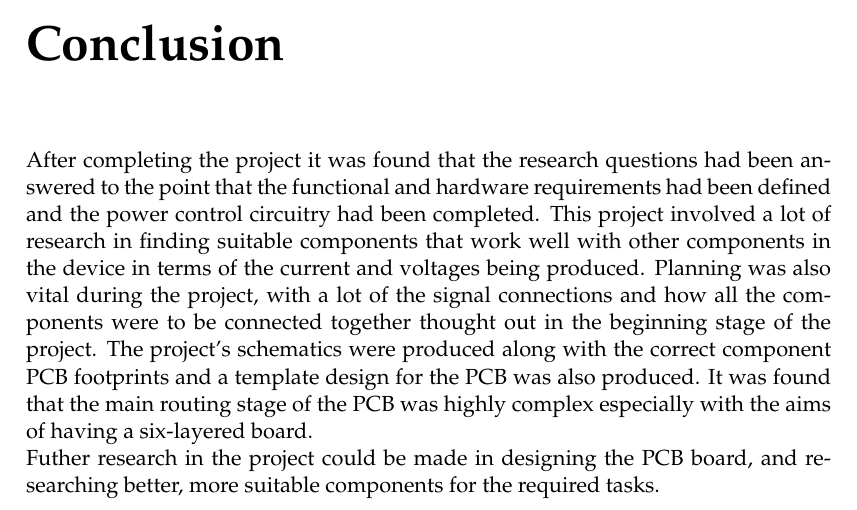
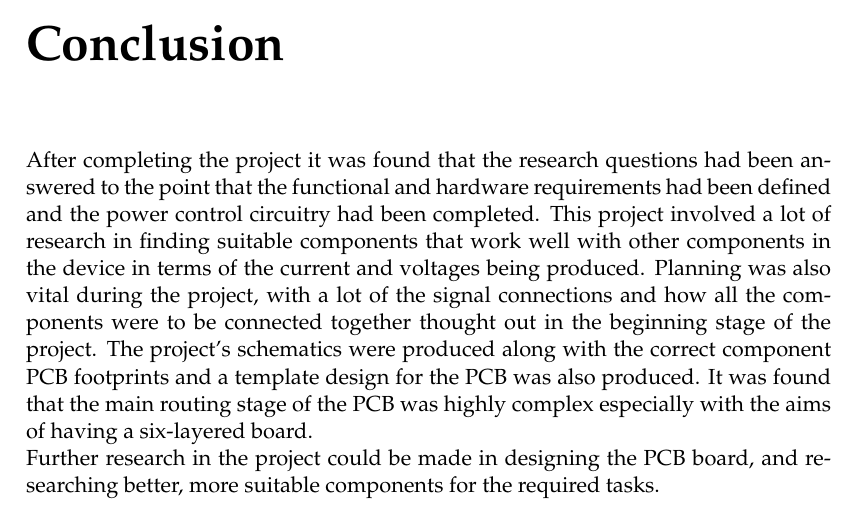
Before and after one commit to lsm1996/thesis, a LaTeX thesis (main.tex, which reads Chapters/Chapter8.tex): part of page 49 of 54, cut so that both start at the same text. Compiled offline with pdfLaTeX.

Commit message:
Spelling

```diff
--- a/Chapters/Chapter8.tex
+++ b/Chapters/Chapter8.tex
@@ -5,7 +5,7 @@
 \label{Chapter8} % For referencing the chapter elsewhere, use \ref{Chapter1}
 
 	After completing the project it was found that the research questions had been answered to the point that the functional and hardware requirements had been defined and the power control circuitry had been completed. This project involved a lot of research in finding suitable components that work well with other components in the device in terms of the current and voltages being produced. Planning was also vital during the project, with a lot of the signal connections and how all the components were to be connected together thought out in the beginning stage of the project. The project's schematics were produced along with the correct component PCB footprints and a template design for the PCB was also produced. It was found that the main routing stage of the PCB was highly complex especially with the aims of having a six-layered board. \\
-	Futher research in the project could be made in designing the PCB board, and researching better, more suitable components for the required tasks.
+	Further research in the project could be made in designing the PCB board, and researching better, more suitable components for the required tasks.
 %----------------------------------------------------------------------------------------
 
 
```
